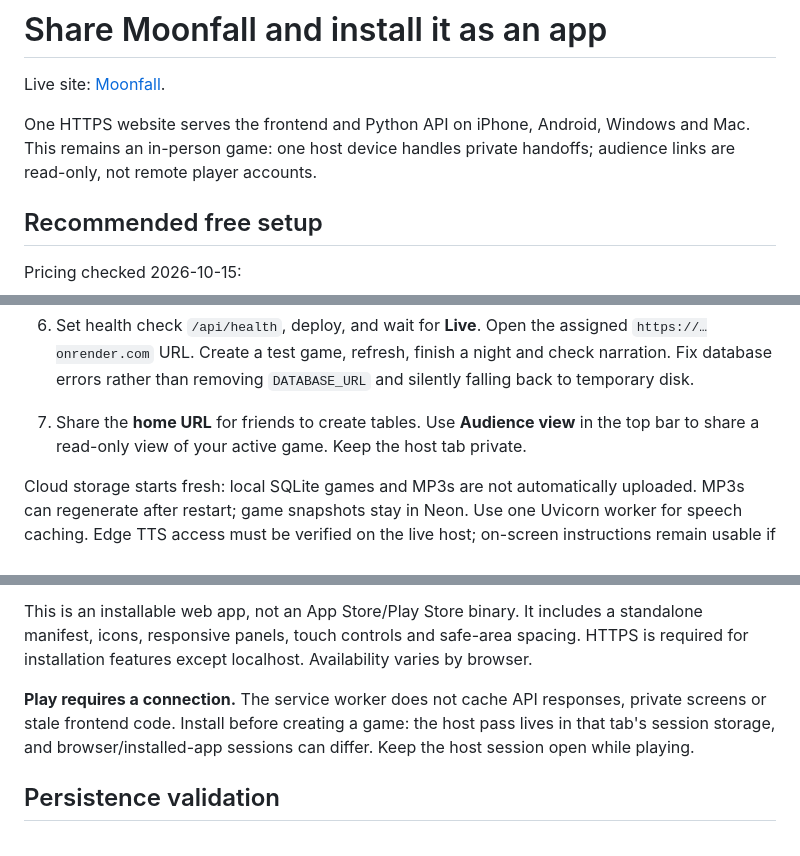
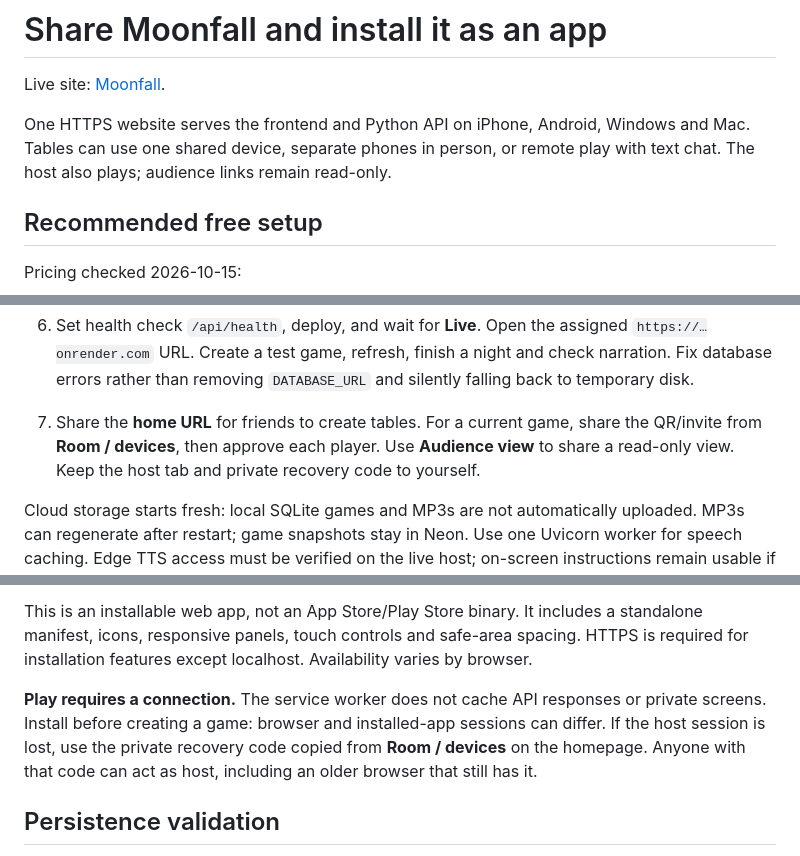
Before and after one commit to gordon10503-beep/wolfman_kill, a Markdown page: docs/DEPLOYMENT.md, 3 parts joined by grey strips. Drawn GitHub-style.

Commit message:
Clarify remote deployment and host recovery guide

```diff
--- a/docs/DEPLOYMENT.md
+++ b/docs/DEPLOYMENT.md
@@ -2,7 +2,7 @@
 
 Live site: [Moonfall](https://moonfall-wolfman.onrender.com/).
 
-One HTTPS website serves the frontend and Python API on iPhone, Android, Windows and Mac. This remains an in-person game: one host device handles private handoffs; audience links are read-only, not remote player accounts.
+One HTTPS website serves the frontend and Python API on iPhone, Android, Windows and Mac. Tables can use one shared device, separate phones in person, or remote play with text chat. The host also plays; audience links remain read-only.
 
 ## Recommended free setup
 
@@ -31,7 +31,7 @@ Keep both accounts on Free and check usage dashboards. These are hobby allowance
 
 5. Add the secret environment variable `DATABASE_URL` with the Neon URL. Never commit it or put it in frontend code/screenshots. `render.yaml` also describes this configuration for Blueprints.
 6. Set health check `/api/health`, deploy, and wait for **Live**. Open the assigned `https://…onrender.com` URL. Create a test game, refresh, finish a night and check narration. Fix database errors rather than removing `DATABASE_URL` and silently falling back to temporary disk.
-7. Share the **home URL** for friends to create tables. Use **Audience view** in the top bar to share a read-only view of your active game. Keep the host tab private.
+7. Share the **home URL** for friends to create tables. For a current game, share the QR/invite from **Room / devices**, then approve each player. Use **Audience view** to share a read-only view. Keep the host tab and private recovery code to yourself.
 
 Cloud storage starts fresh: local SQLite games and MP3s are not automatically uploaded. MP3s can regenerate after restart; game snapshots stay in Neon. Use one Uvicorn worker for speech caching. Edge TTS access must be verified on the live host; on-screen instructions remain usable if speech is unavailable.
 
@@ -44,7 +44,7 @@ Cloud storage starts fresh: local SQLite games and MP3s are not automatically up
 
 This is an installable web app, not an App Store/Play Store binary. It includes a standalone manifest, icons, responsive panels, touch controls and safe-area spacing. HTTPS is required for installation features except localhost. Availability varies by browser.
 
-**Play requires a connection.** The service worker does not cache API responses, private screens or stale frontend code. Install before creating a game: the host pass lives in that tab's session storage, and browser/installed-app sessions can differ. Keep the host session open while playing.
+**Play requires a connection.** The service worker does not cache API responses or private screens. Install before creating a game: browser and installed-app sessions can differ. If the host session is lost, use the private recovery code copied from **Room / devices** on the homepage. Anyone with that code can act as host, including an older browser that still has it.
 
 ## Persistence validation
 
```
